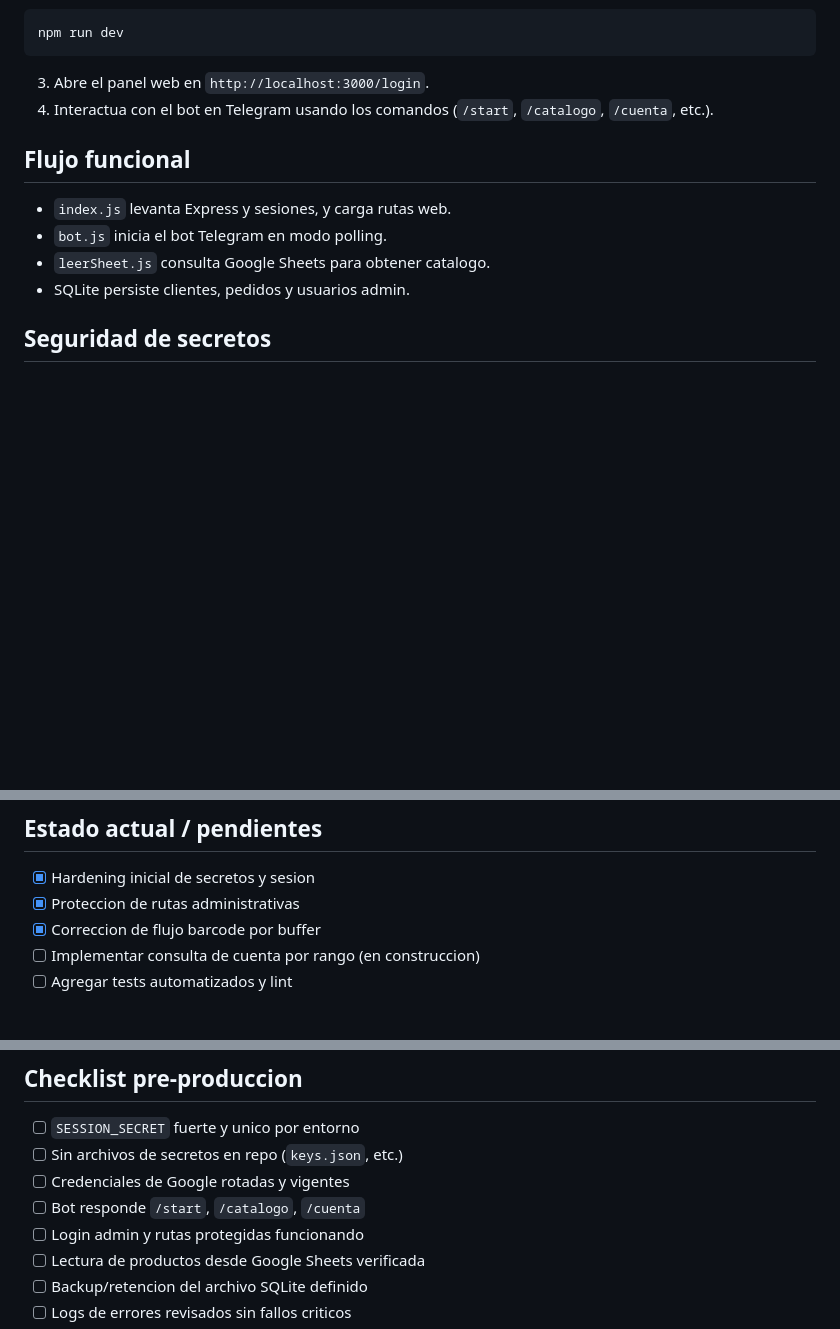
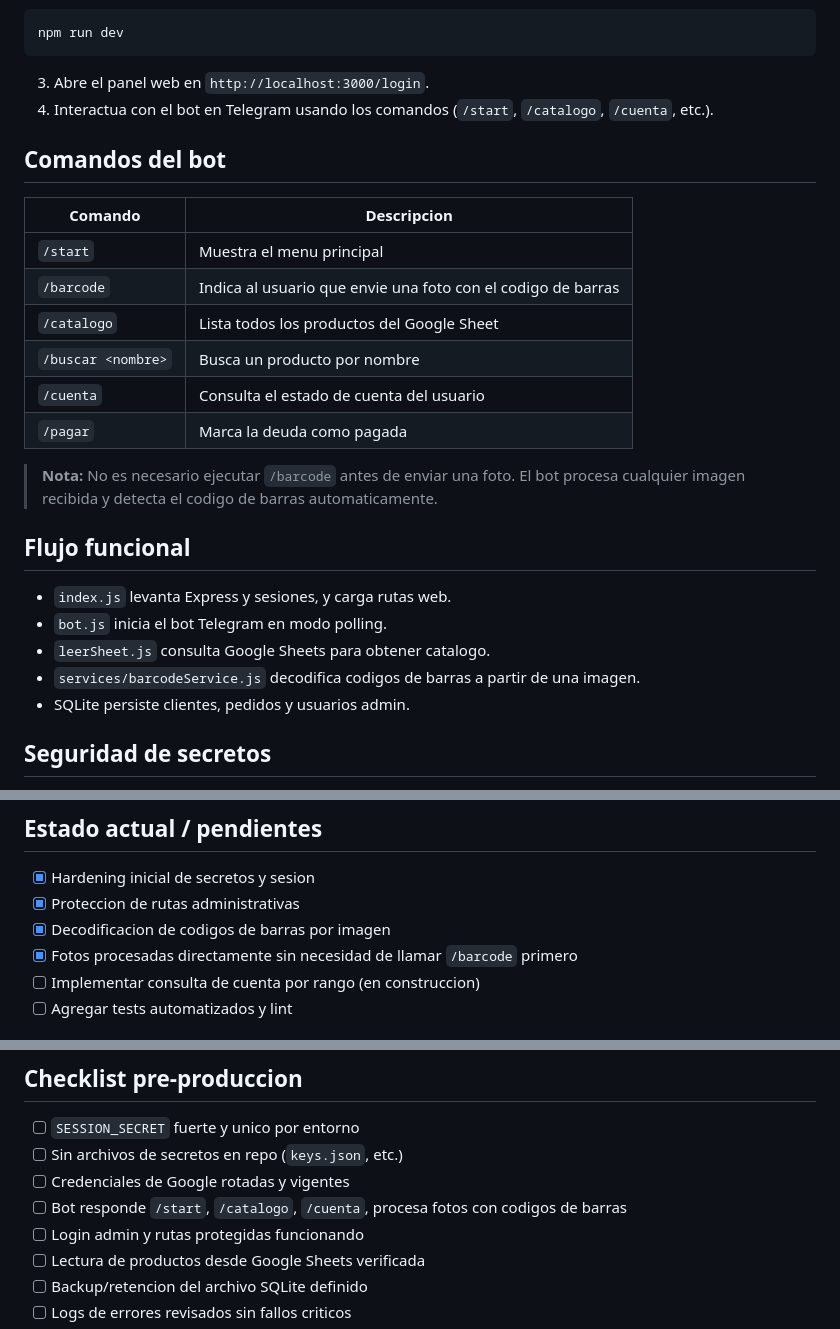
Before and after one commit to cesarockstar1985/despencast, a Markdown page: README.md, 3 parts joined by grey strips. GitHub-like rendering; blank space fills up the shorter version.

Commit message:
docs: update README with barcode flow and command table
Document that photos can be sent directly without /barcode, add command reference table, and update changelog items.

Co-Authored-By: Claude Sonnet 4.6 <noreply@anthropic.com>

```diff
--- a/README.md
+++ b/README.md
@@ -58,11 +58,25 @@ npm run dev
 3. Abre el panel web en `http://localhost:3000/login`.
 4. Interactua con el bot en Telegram usando los comandos (`/start`, `/catalogo`, `/cuenta`, etc.).
 
+## Comandos del bot
+
+| Comando | Descripcion |
+|---|---|
+| `/start` | Muestra el menu principal |
+| `/barcode` | Indica al usuario que envie una foto con el codigo de barras |
+| `/catalogo` | Lista todos los productos del Google Sheet |
+| `/buscar <nombre>` | Busca un producto por nombre |
+| `/cuenta` | Consulta el estado de cuenta del usuario |
+| `/pagar` | Marca la deuda como pagada |
+
+> **Nota:** No es necesario ejecutar `/barcode` antes de enviar una foto. El bot procesa cualquier imagen recibida y detecta el codigo de barras automaticamente.
+
 ## Flujo funcional
 
 - `index.js` levanta Express y sesiones, y carga rutas web.
 - `bot.js` inicia el bot Telegram en modo polling.
 - `leerSheet.js` consulta Google Sheets para obtener catalogo.
+- `services/barcodeService.js` decodifica codigos de barras a partir de una imagen.
 - SQLite persiste clientes, pedidos y usuarios admin.
 
 ## Seguridad de secretos
@@ -98,7 +112,8 @@ npm run dev
 
 - [x] Hardening inicial de secretos y sesion
 - [x] Proteccion de rutas administrativas
-- [x] Correccion de flujo barcode por buffer
+- [x] Decodificacion de codigos de barras por imagen
+- [x] Fotos procesadas directamente sin necesidad de llamar `/barcode` primero
 - [ ] Implementar consulta de cuenta por rango (en construccion)
 - [ ] Agregar tests automatizados y lint
 
@@ -124,7 +139,7 @@ npm run dev
 - [ ] `SESSION_SECRET` fuerte y unico por entorno
 - [ ] Sin archivos de secretos en repo (`keys.json`, etc.)
 - [ ] Credenciales de Google rotadas y vigentes
-- [ ] Bot responde `/start`, `/catalogo`, `/cuenta`
+- [ ] Bot responde `/start`, `/catalogo`, `/cuenta`, procesa fotos con codigos de barras
 - [ ] Login admin y rutas protegidas funcionando
 - [ ] Lectura de productos desde Google Sheets verificada
 - [ ] Backup/retencion del archivo SQLite definido
```
